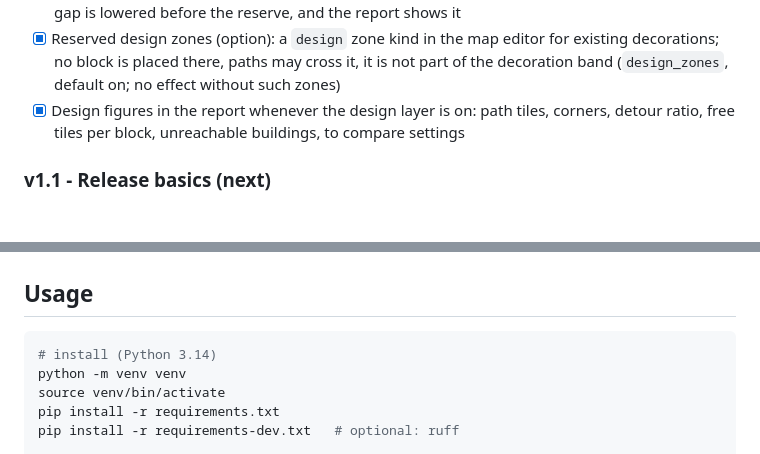
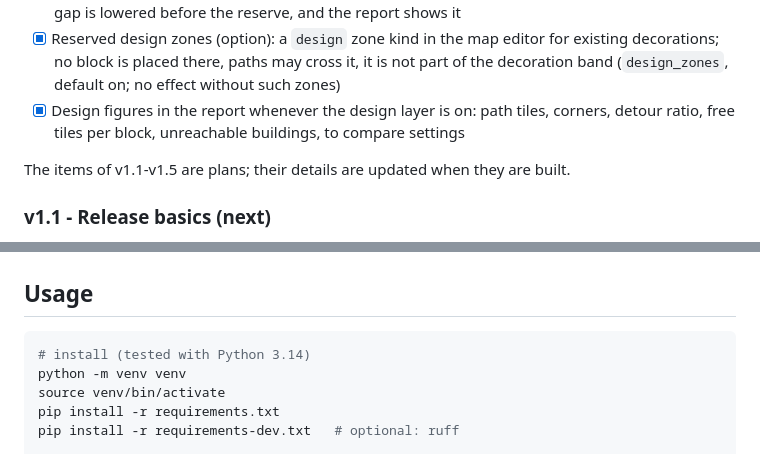
Before and after one commit to Drntth/farm-production-recipe-dependency-graph, a Markdown page: README.md, 2 parts joined by grey strips. Rendered like a GitHub page; blank space fills up the shorter version.

Commit message:
[HAYDAY-PROJECT] Mark planned glossary terms and soften Python 3.14 note

````diff
--- a/README.md
+++ b/README.md
@@ -669,6 +669,8 @@ Next step: v1.1.
 - [x] Reserved design zones (option): a `design` zone kind in the map editor for existing decorations; no block is placed there, paths may cross it, it is not part of the decoration band (`design_zones`, default on; no effect without such zones)
 - [x] Design figures in the report whenever the design layer is on: path tiles, corners, detour ratio, free tiles per block, unreachable buildings, to compare settings
 
+The items of v1.1-v1.5 are plans; their details are updated when they are built.
+
 ### v1.1 - Release basics (next)
 
 - [ ] Python 3.14: `requires-python = ">=3.14"`, the local `venv` and CI use it (the tests pass on 3.14)
@@ -727,7 +729,7 @@ Nothing left: the values the wiki lacks are measured (field limit, barn footprin
 ## Usage
 
 ```bash
-# install (Python 3.14)
+# install (tested with Python 3.14)
 python -m venv venv
 source venv/bin/activate
 pip install -r requirements.txt
````
Also changed, not shown: CONTEXT.md (+6 -6 lines), docs/user-guide.md (+1 -1 lines).
